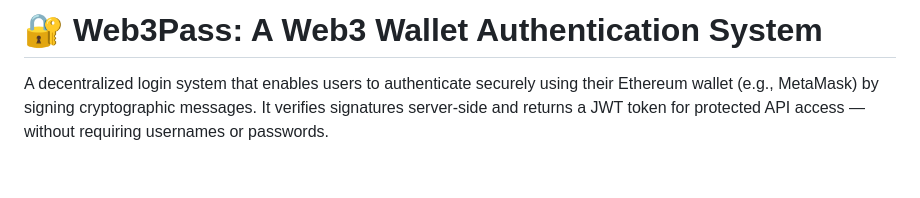
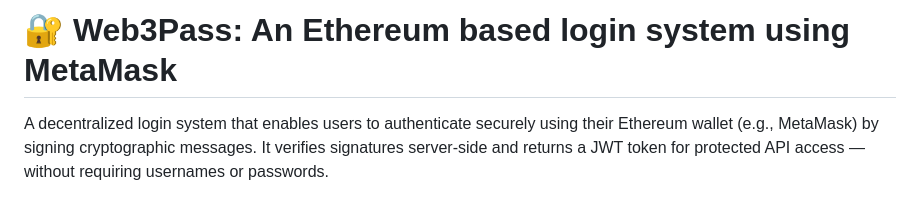
Before and after one commit to SneezyG/Web3Pass, a Markdown page: README.md, the part around the change. GitHub-like rendering; blank space fills up the shorter version.

```diff
--- a/README.md
+++ b/README.md
@@ -1,4 +1,4 @@
-# 🔐 Web3Pass: A Web3 Wallet Authentication System
+# 🔐 Web3Pass: An Ethereum based login system using MetaMask
 
 A decentralized login system that enables users to authenticate securely using their Ethereum wallet (e.g., MetaMask) by signing cryptographic messages. It verifies signatures server-side and returns a JWT token for protected API access — without requiring usernames or passwords.
 
```
